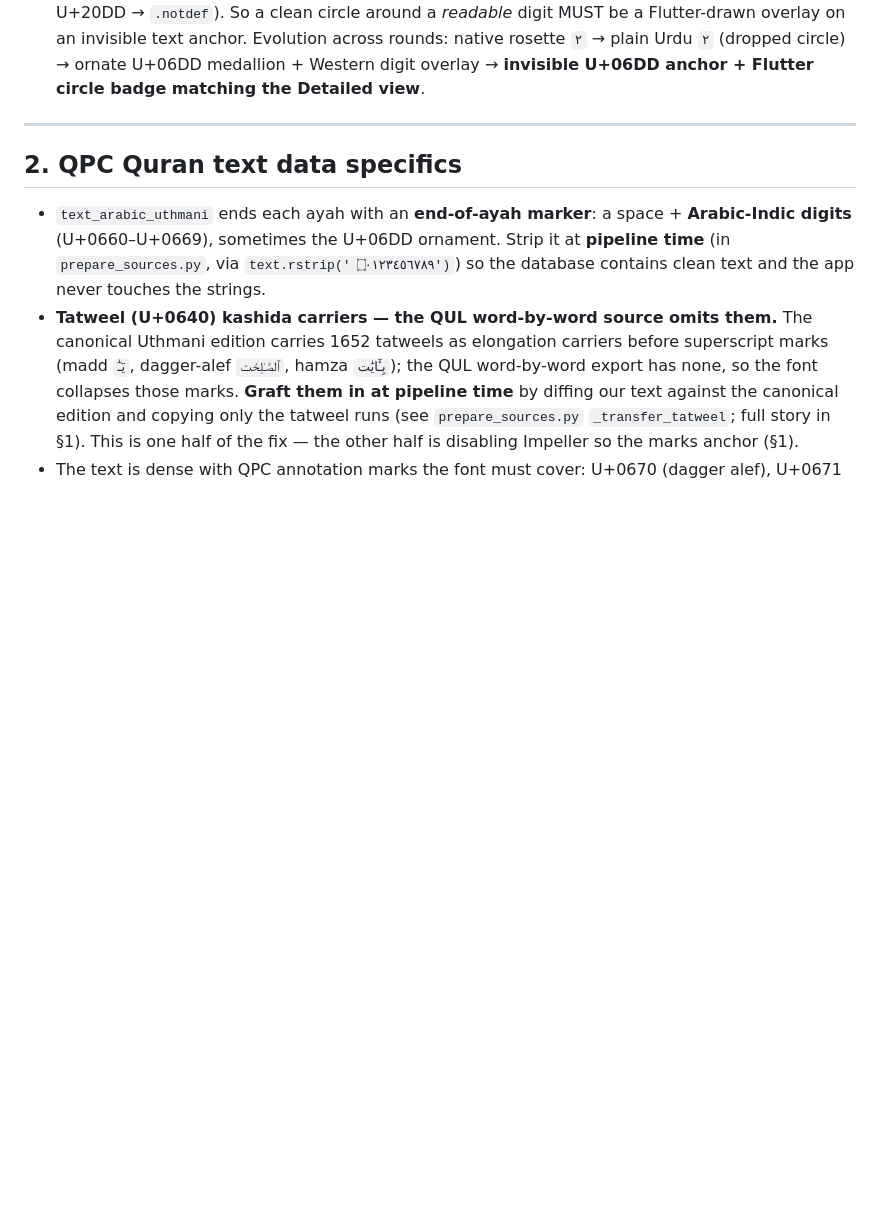
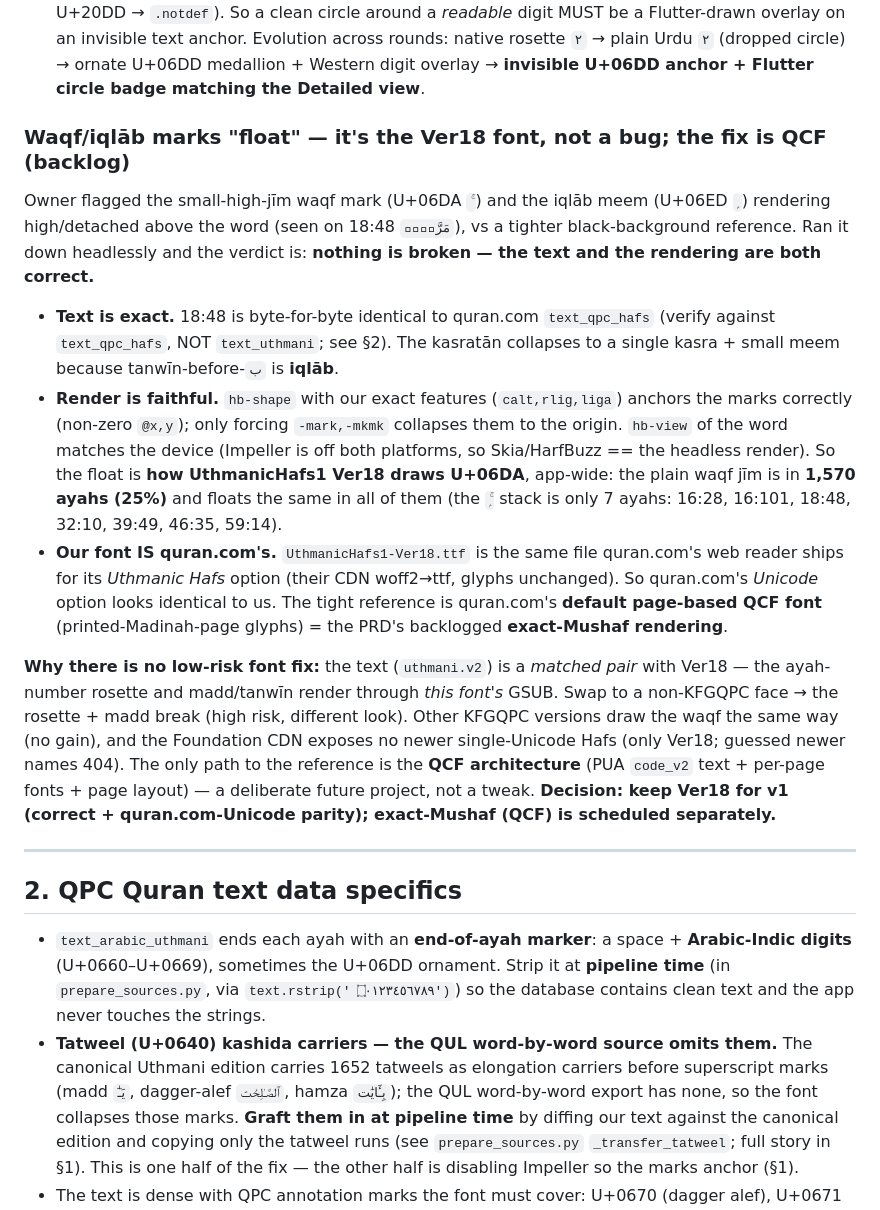
Before and after one commit to mdarif/alquran-app, a Markdown page: LEARNINGS.md, the part around the change. GitHub-like rendering; blank space fills up the shorter version.

Commit message:
Docs: record the waqf/iqlāb mark rendering finding in LEARNINGS §1
The small-high-jīm waqf (U+06DA) and iqlāb meem (U+06ED) render high/detached in
Ver18 (e.g. 18:48 مَرَّةِۭۚ). Verified the text is byte-exact vs quran.com
text_qpc_hafs and the render is faithful (marks anchored; Impeller off; hb-view ==
device). It's the font's design — the plain waqf jīm is in 1,570 ayahs (25%) and
floats the same; our Ver18 file IS quran.com's Uthmanic-Hafs face. The tight
reference is page-based QCF = the PRD's backlogged exact-Mushaf rendering. The
matched text+font pair rules out a low-risk swap. Decision: keep Ver18 for v1.

```diff
--- a/LEARNINGS.md
+++ b/LEARNINGS.md
@@ -271,6 +271,35 @@ green `CircleAvatar` badge is `ayah_tile`, the ornate rosette is the KFGQPC text
   on an invisible text anchor. Evolution across rounds: native rosette `٢` → plain Urdu `۲` (dropped
   circle) → ornate U+06DD medallion + Western digit overlay → **invisible U+06DD anchor + Flutter
   circle badge matching the Detailed view**.
+
+### Waqf/iqlāb marks "float" — it's the Ver18 font, not a bug; the fix is QCF (backlog)
+
+Owner flagged the small-high-jīm waqf mark (U+06DA `ۚ`) and the iqlāb meem (U+06ED `ۭ`)
+rendering high/detached above the word (seen on 18:48 `مَرَّةِۭۚ`), vs a tighter
+black-background reference. Ran it down headlessly and the verdict is: **nothing is
+broken — the text and the rendering are both correct.**
+- **Text is exact.** 18:48 is byte-for-byte identical to quran.com `text_qpc_hafs`
+  (verify against `text_qpc_hafs`, NOT `text_uthmani`; see §2). The kasratān collapses to
+  a single kasra + small meem because tanwīn-before-`ب` is **iqlāb**.
+- **Render is faithful.** `hb-shape` with our exact features (`calt,rlig,liga`) anchors the
+  marks correctly (non-zero `@x,y`); only forcing `-mark,-mkmk` collapses them to the origin.
+  `hb-view` of the word matches the device (Impeller is off both platforms, so Skia/HarfBuzz
+  == the headless render). So the float is **how UthmanicHafs1 Ver18 draws U+06DA**, app-wide:
+  the plain waqf jīm is in **1,570 ayahs (25%)** and floats the same in all of them (the
+  `ۭۚ` stack is only 7 ayahs: 16:28, 16:101, 18:48, 32:10, 39:49, 46:35, 59:14).
+- **Our font IS quran.com's.** `UthmanicHafs1-Ver18.ttf` is the same file quran.com's web
+  reader ships for its *Uthmanic Hafs* option (their CDN woff2→ttf, glyphs unchanged). So
+  quran.com's *Unicode* option looks identical to us. The tight reference is quran.com's
+  **default page-based QCF font** (printed-Madinah-page glyphs) = the PRD's backlogged
+  **exact-Mushaf rendering**.
+
+**Why there is no low-risk font fix:** the text (`uthmani.v2`) is a *matched pair* with Ver18 —
+the ayah-number rosette and madd/tanwīn render through *this font's* GSUB. Swap to a non-KFGQPC
+face → the rosette + madd break (high risk, different look). Other KFGQPC versions draw the waqf
+the same way (no gain), and the Foundation CDN exposes no newer single-Unicode Hafs (only Ver18;
+guessed newer names 404). The only path to the reference is the **QCF architecture** (PUA `code_v2`
+text + per-page fonts + page layout) — a deliberate future project, not a tweak. **Decision: keep
+Ver18 for v1 (correct + quran.com-Unicode parity); exact-Mushaf (QCF) is scheduled separately.**
 
 ---
 
```
